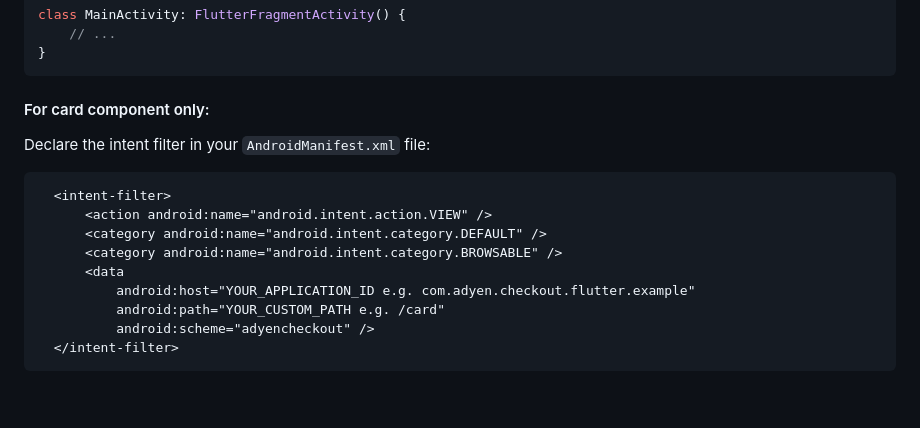
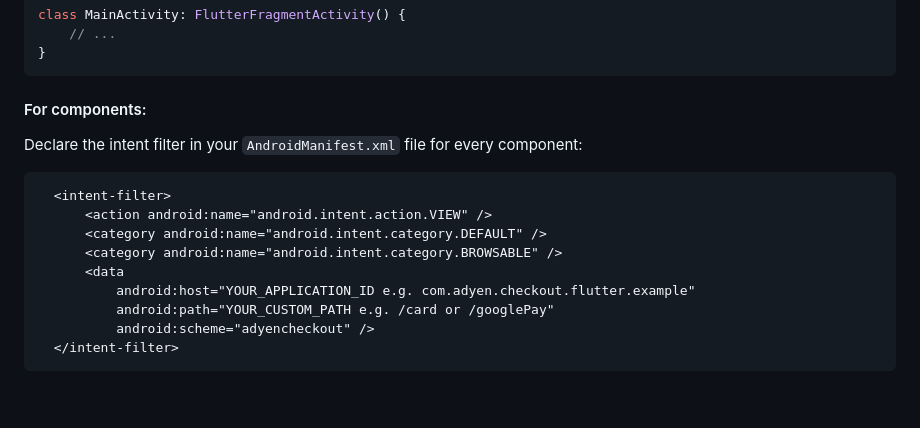
Before and after one commit to Adyen/adyen-flutter, a Markdown page: README.md, the part around the change. GitHub-like rendering.

Commit message:
Adjusted intent filter section

````diff
--- a/README.md
+++ b/README.md
@@ -38,9 +38,8 @@ Adjust your activity to inherit from `FlutterFragmentActivity`:
       // ...
   }
   ```
-#### For card component only:
-
-Declare the intent filter in your `AndroidManifest.xml` file:
+#### For components:
+Declare the intent filter in your `AndroidManifest.xml` file for every component:
   ```xml
     <intent-filter>
         <action android:name="android.intent.action.VIEW" />
@@ -48,7 +47,7 @@ Declare the intent filter in your `AndroidManifest.xml` file:
         <category android:name="android.intent.category.BROWSABLE" />
         <data
             android:host="YOUR_APPLICATION_ID e.g. com.adyen.checkout.flutter.example"
-            android:path="YOUR_CUSTOM_PATH e.g. /card"
+            android:path="YOUR_CUSTOM_PATH e.g. /card or /googlePay"
             android:scheme="adyencheckout" />
     </intent-filter>
   ```
````
